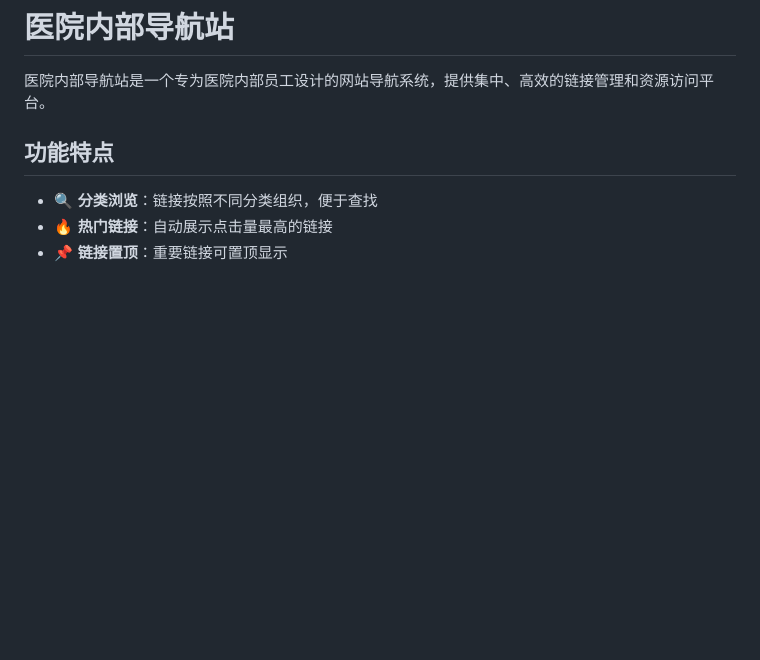
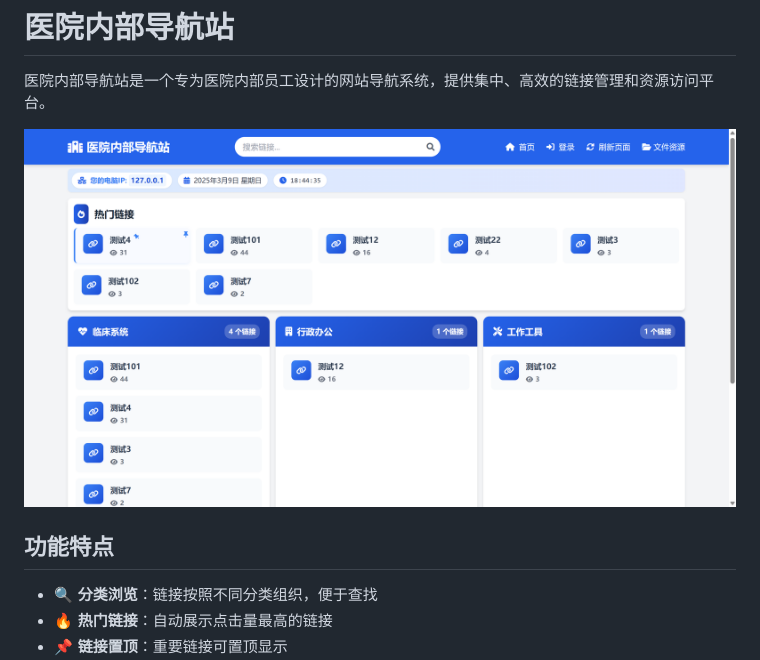
Before and after one commit to tengweiorg/hospital-nav-v2, a Markdown page: README.md, the part around the change. Rendered like a GitHub page; pictures changed too: screenshot.png (added); blank space fills up the shorter version.

Commit message:
add a screenshot file

```diff
--- a/README.md
+++ b/README.md
@@ -1,6 +1,8 @@
 # 医院内部导航站
 
 医院内部导航站是一个专为医院内部员工设计的网站导航系统，提供集中、高效的链接管理和资源访问平台。
+
+![screenshot](screenshot.png)
 
 ## 功能特点
 
```
